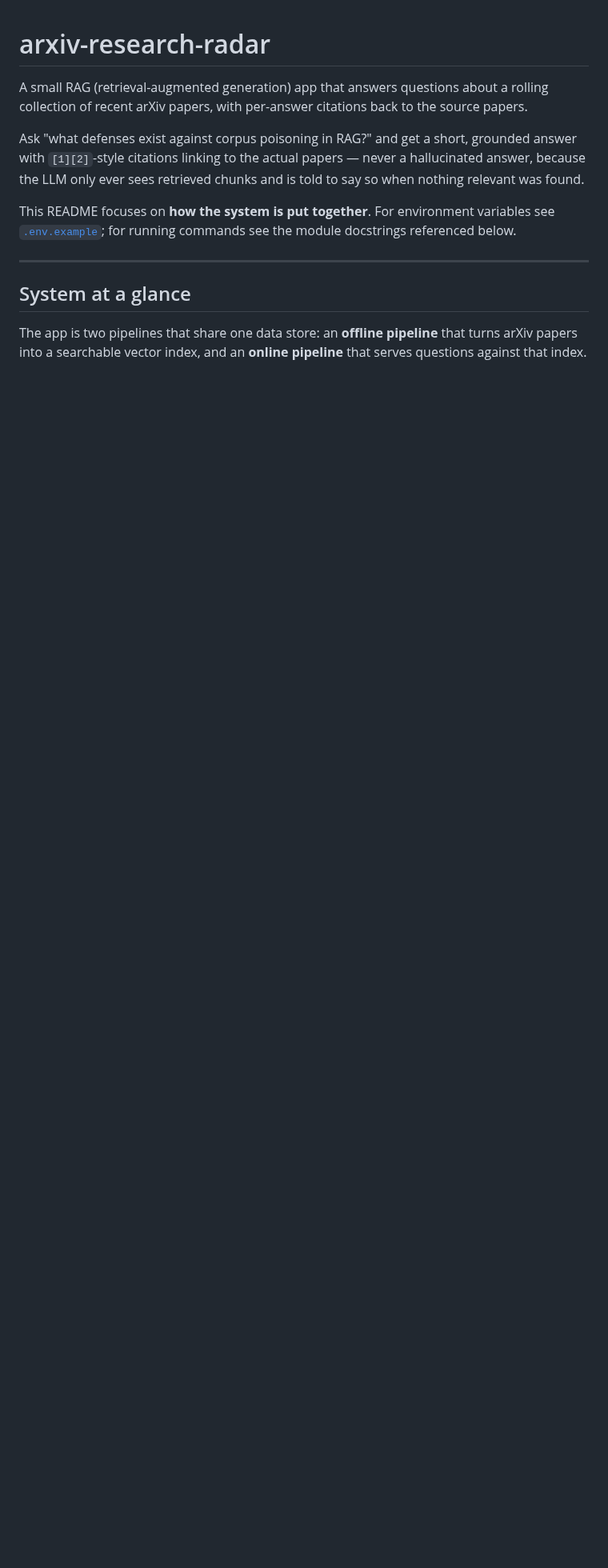
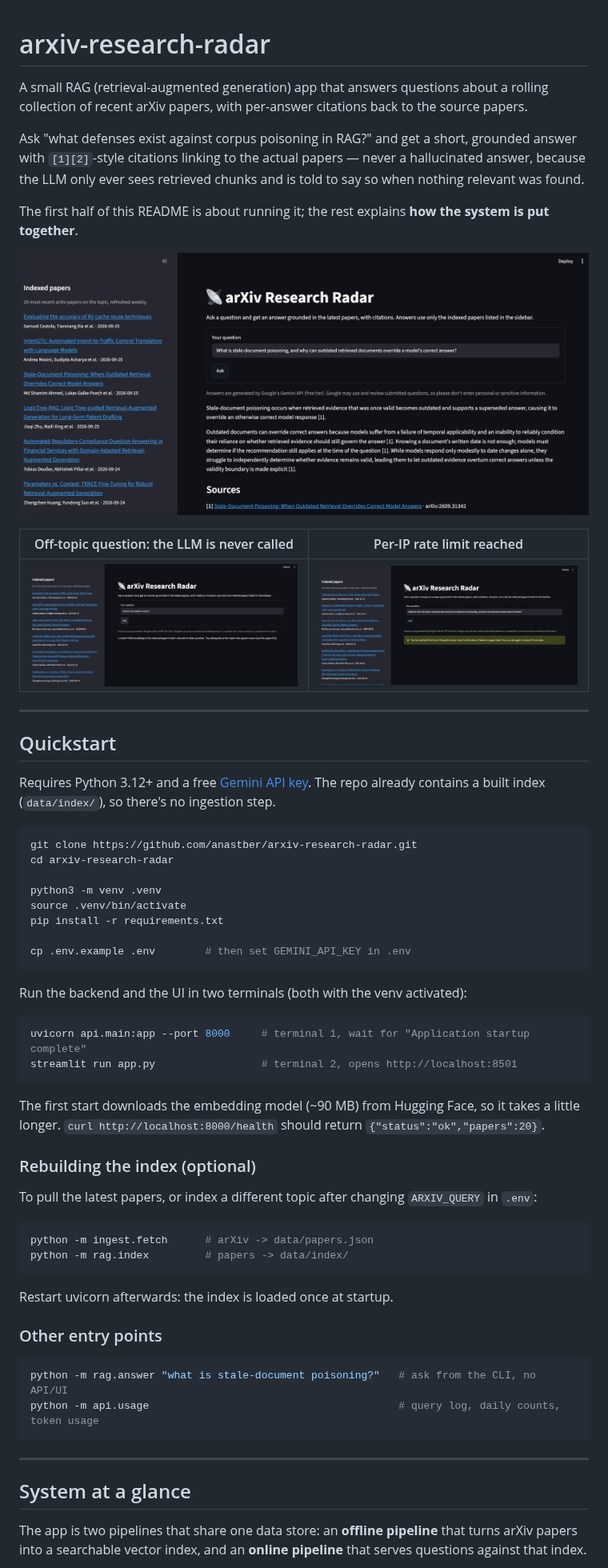
Before and after one commit to anastber/arxiv-research-radar, a Markdown page: README.md, the part around one of its changes. Shown at 80% size. Drawn GitHub-style; pictures changed too: docs/screenshots/answer.png (added), docs/screenshots/not-covered.png (added), docs/screenshots/rate-limit.png (added); blank space fills up the shorter version.

Commit message:
update readme: add quickstart, troubleshooting and screenshots to README

````diff
--- a/README.md
+++ b/README.md
@@ -8,9 +8,61 @@ answer with `[1][2]`-style citations linking to the actual papers — never a ha
 answer, because the LLM only ever sees retrieved chunks and is told to say so when
 nothing relevant was found.
 
-This README focuses on **how the system is put together**. For environment variables see
-[`.env.example`](.env.example); for running commands see the module docstrings referenced
-below.
+The first half of this README is about running it; the rest explains **how the system is
+put together**.
+
+![A cited answer drawing on two papers](docs/screenshots/answer.png)
+
+| Off-topic question: the LLM is never called | Per-IP rate limit reached |
+|---|---|
+| ![Not-covered response](docs/screenshots/not-covered.png) | ![Rate limit message](docs/screenshots/rate-limit.png) |
+
+---
+
+## Quickstart
+
+Requires Python 3.12+ and a free [Gemini API key](https://aistudio.google.com/apikey).
+The repo already contains a built index (`data/index/`), so there's no ingestion step.
+
+```bash
+git clone https://github.com/anastber/arxiv-research-radar.git
+cd arxiv-research-radar
+
+python3 -m venv .venv
+source .venv/bin/activate
+pip install -r requirements.txt
+
+cp .env.example .env        # then set GEMINI_API_KEY in .env
+```
+
+Run the backend and the UI in two terminals (both with the venv activated):
+
+```bash
+uvicorn api.main:app --port 8000     # terminal 1, wait for "Application startup complete"
+streamlit run app.py                 # terminal 2, opens http://localhost:8501
+```
+
+The first start downloads the embedding model (~90 MB) from Hugging Face, so it takes a
+little longer. `curl http://localhost:8000/health` should return `{"status":"ok","papers":20}`.
+
+### Rebuilding the index (optional)
+
+To pull the latest papers, or index a different topic after changing `ARXIV_QUERY` in
+`.env`:
+
+```bash
+python -m ingest.fetch      # arXiv -> data/papers.json
+python -m rag.index         # papers -> data/index/
+```
+
+Restart uvicorn afterwards: the index is loaded once at startup.
+
+### Other entry points
+
+```bash
+python -m rag.answer "what is stale-document poisoning?"   # ask from the CLI, no API/UI
+python -m api.usage                                        # query log, daily counts, token usage
+```
 
 ---
 
````
Also changed, not shown: other parts of README.md (+15 -0 lines).
